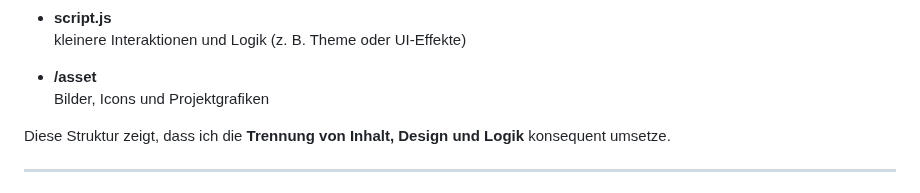
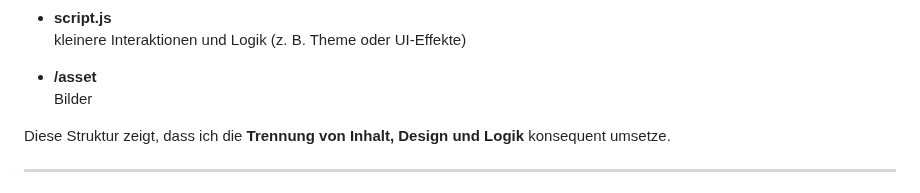
Before and after one commit to michaelradawiczofficial/PortfolioSeite, a Markdown page: ReadMe.md, the part around the change. Drawn GitHub-style.

Commit message:
ReadMeAktualisiert3

```diff
--- a/ReadMe.md
+++ b/ReadMe.md
@@ -51,7 +51,7 @@ Die Portfolio-Seite basiert auf einer **klaren, nachvollziehbaren Struktur**:
   kleinere Interaktionen und Logik (z. B. Theme oder UI-Effekte)
 
 - **/asset**
-  Bilder, Icons und Projektgrafiken
+  Bilder
 
 Diese Struktur zeigt, dass ich die **Trennung von Inhalt, Design und Logik** konsequent umsetze.
 
```
